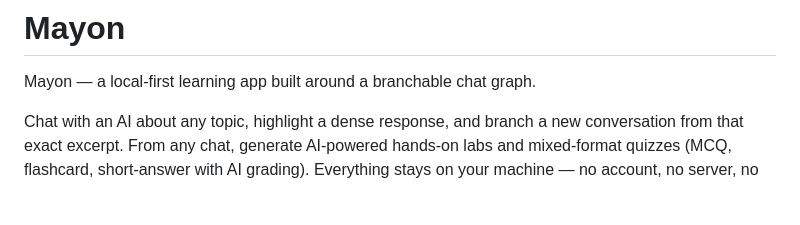
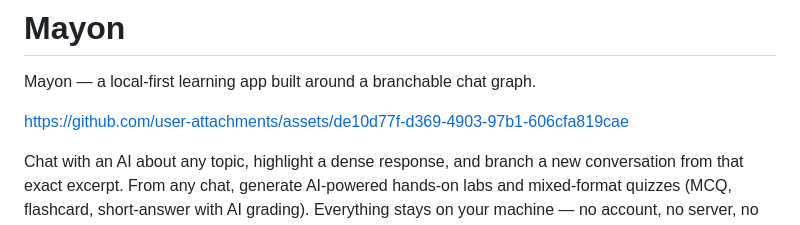
Before and after one commit to bendlikeabamboo/mayon, a Markdown page: README.md, the part around the change. GitHub-like rendering; blank space fills up the shorter version.

Commit message:
Update README with user attachments link
Added a link to user attachments in the README.

```diff
--- a/README.md
+++ b/README.md
@@ -1,6 +1,8 @@
 # Mayon
 
 Mayon — a local-first learning app built around a branchable chat graph.
+
+https://github.com/user-attachments/assets/de10d77f-d369-4903-97b1-606cfa819cae
 
 Chat with an AI about any topic, highlight a dense response, and branch a new
 conversation from that exact excerpt. From any chat, generate AI-powered
```
